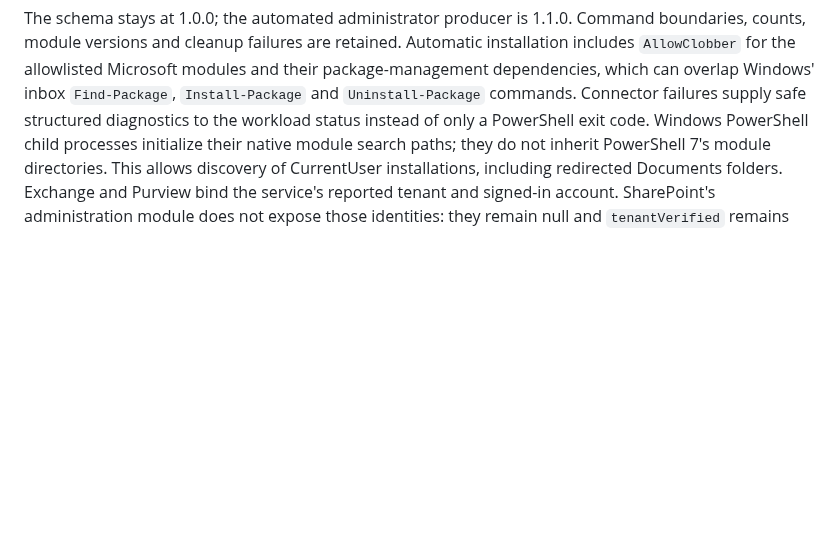
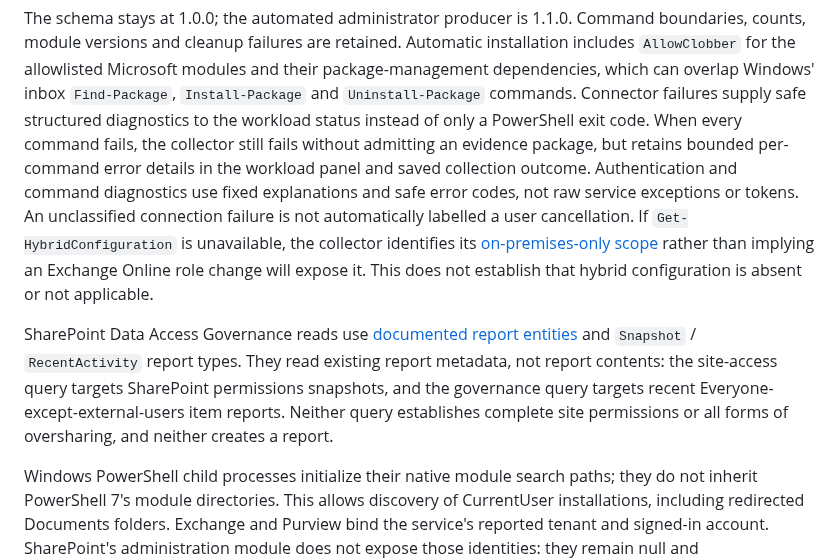
Before and after one commit to sethiramicrosoft/ai-flight-deck, a Markdown page: README.md, the part around the change. Drawn GitHub-style; blank space fills up the shorter version.

```diff
--- a/README.md
+++ b/README.md
@@ -470,6 +470,24 @@ modules and their package-management dependencies, which can overlap Windows'
 inbox `Find-Package`, `Install-Package` and `Uninstall-Package` commands.
 Connector failures supply safe structured diagnostics to the workload status
 instead of only a PowerShell exit code.
+When every command fails, the collector still fails without admitting an
+evidence package, but retains bounded per-command error details in the workload
+panel and saved collection outcome. Authentication and command diagnostics use
+fixed explanations and safe error codes, not raw service exceptions or tokens.
+An unclassified connection failure is not automatically labelled a user cancellation.
+If `Get-HybridConfiguration` is unavailable, the collector identifies its
+[on-premises-only scope](https://learn.microsoft.com/powershell/module/exchangepowershell/get-hybridconfiguration)
+rather than implying an Exchange Online role change will expose it. This does
+not establish that hybrid configuration is absent or not applicable.
+
+SharePoint Data Access Governance reads use
+[documented report entities](https://learn.microsoft.com/powershell/module/microsoft.online.sharepoint.powershell/get-spodataaccessgovernanceinsight) and
+`Snapshot` / `RecentActivity` report types. They read existing report metadata,
+not report contents: the site-access query targets SharePoint permissions
+snapshots, and the governance query targets recent Everyone-except-external-users
+item reports. Neither query establishes complete site permissions or all forms
+of oversharing, and neither creates a report.
+
 Windows PowerShell child processes initialize their native module search paths;
 they do not inherit PowerShell 7's module directories. This allows discovery of
 CurrentUser installations, including redirected Documents folders.
```
Also changed, not shown: docs/VISUAL-TOUR.md (+4 -0 lines), docs/screenshots/03-setup-workload-evidence.png, 10 other files.
